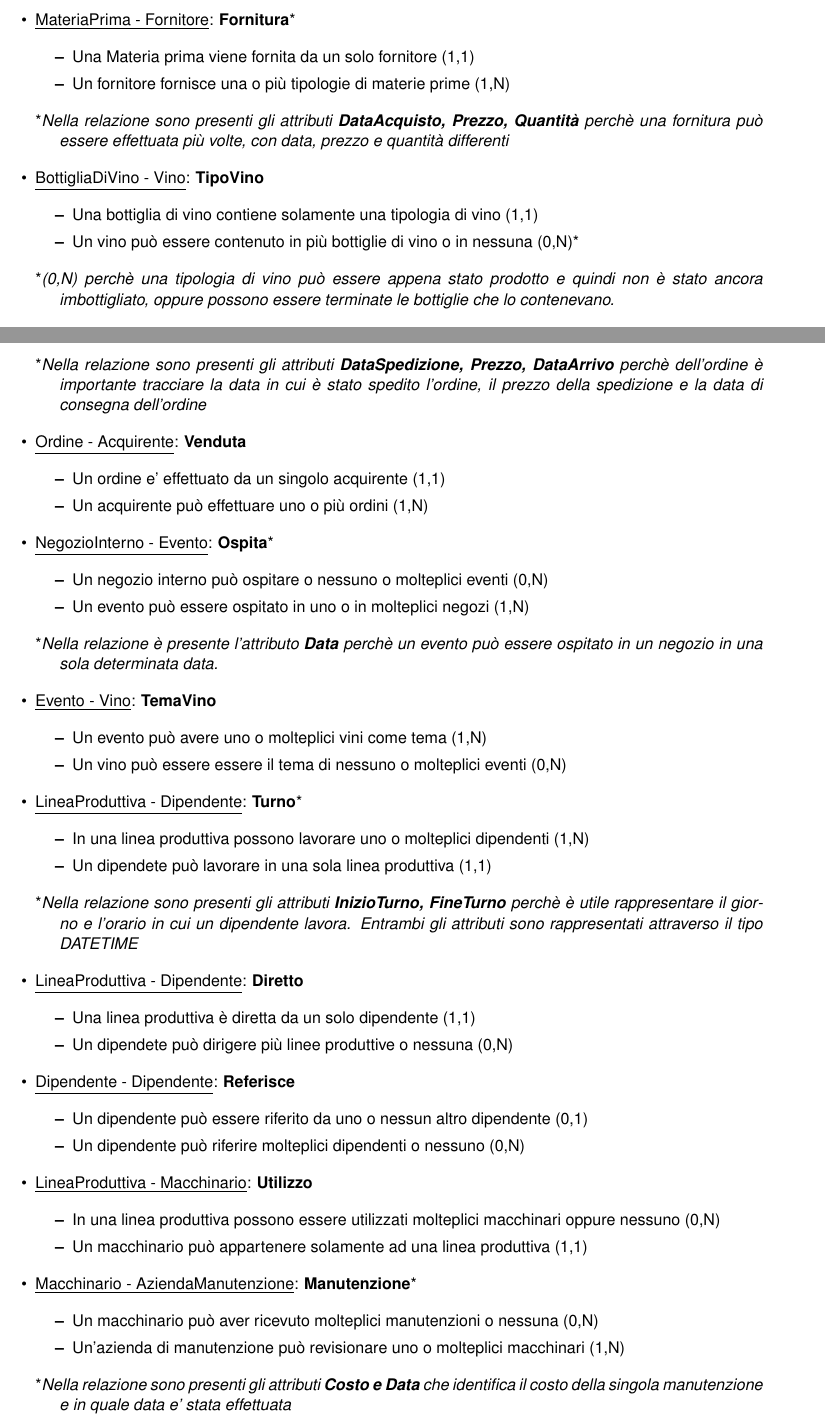
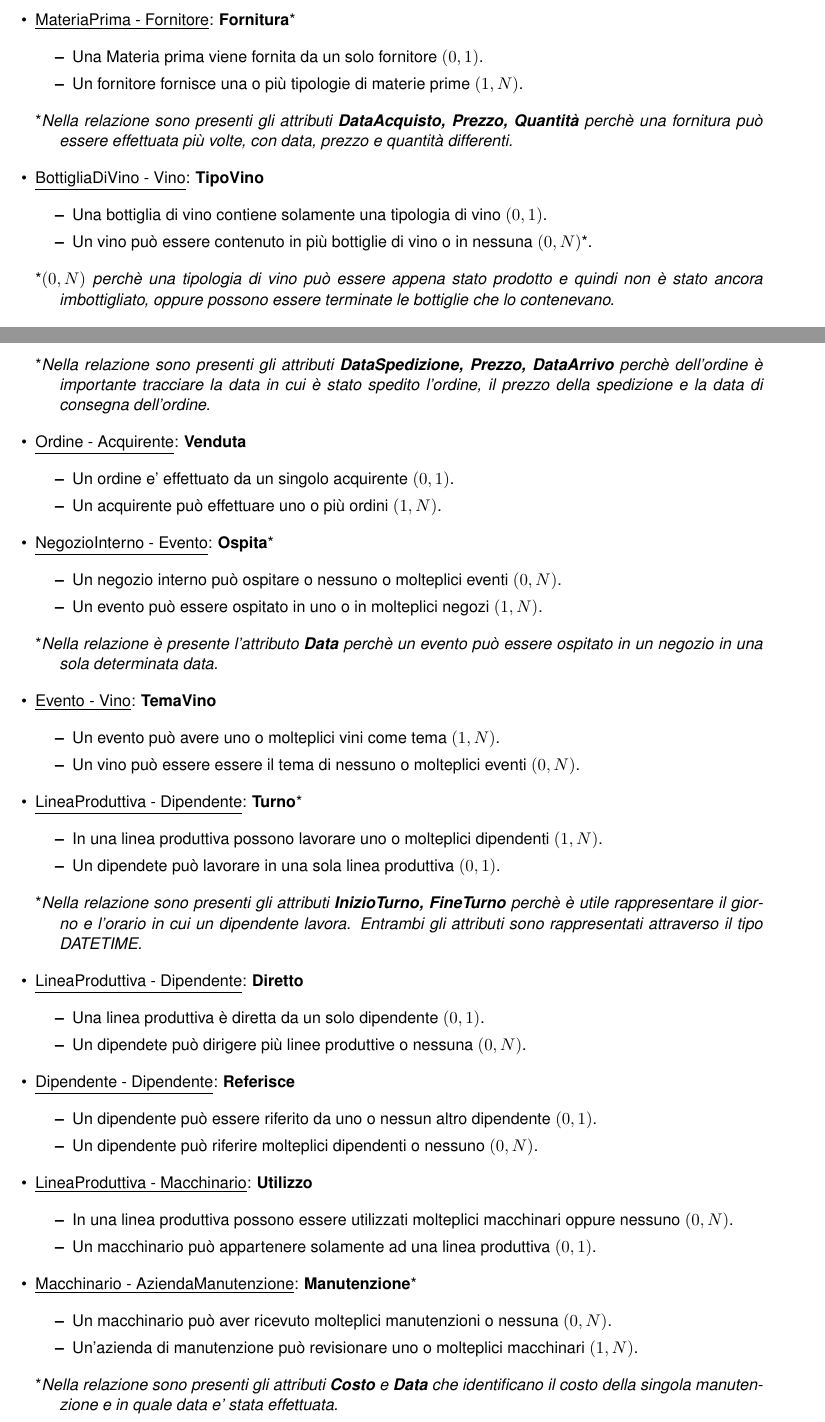
Before and after one commit to nicomanto/Oenology, a LaTeX document (main.tex, which reads src/progettazioneConcettuale/analisi_relazioni.tex): two parts of pages 7 and 8 of 14, joined at a grey line, cut so that both start at the same text. Compiled offline with pdfLaTeX.

Commit message:
Low budget fixes

```diff
--- a/main.tex
+++ b/main.tex
@@ -9,6 +9,8 @@
 \usepackage[margin=0.8in, includefoot]{geometry}
 \usepackage{longtable}
 \usepackage{graphicx}
+\usepackage{amssymb}
+
 
 \newcolumntype{P}[1]{>{\centering\arraybackslash}p{#1}}
 %\titleformat{\chapter}[display]{\bfseries}{}{-30pt}{\Huge}
--- a/src/progettazioneConcettuale/analisi_relazioni.tex
+++ b/src/progettazioneConcettuale/analisi_relazioni.tex
@@ -27,14 +27,14 @@
 	\item \underline{MateriaPrima - Fornitore}: \textbf{Fornitura}*
 
 	\begin{itemize}
-		\item Una Materia prima viene fornita da un solo fornitore (1,1)
-		\item Un fornitore fornisce una o più tipologie di materie prime (1,N)
+		\item Una Materia prima viene fornita da un solo fornitore $(0,1)$.
+		\item Un fornitore fornisce una o più tipologie di materie prime $(1,N)$.
 	\end{itemize}
 
 \end{itemize}
 
 \begin{verse}
-*\emph{Nella relazione sono presenti gli attributi \textbf{DataAcquisto, Prezzo, Quantità} perchè una fornitura può essere effettuata più volte, con data, prezzo e quantità differenti}
+*\emph{Nella relazione sono presenti gli attributi \textbf{DataAcquisto, Prezzo, Quantità} perchè una fornitura può essere effettuata più volte, con data, prezzo e quantità differenti.}
 \end{verse}
 
 
@@ -42,14 +42,14 @@
 	\item \underline{BottigliaDiVino - Vino}: \textbf{TipoVino}
 
 	\begin{itemize}
-		\item Una bottiglia di vino contiene solamente una tipologia di vino (1,1)
-		\item Un vino può essere contenuto in più bottiglie di vino o in nessuna (0,N)*
+		\item Una bottiglia di vino contiene solamente una tipologia di vino $(0,1)$.
+		\item Un vino può essere contenuto in più bottiglie di vino o in nessuna $(0,N)$*.
 	\end{itemize}
 
 \end{itemize}
 
 \begin{verse}
-	*\emph{(0,N) perchè una tipologia di vino può essere appena stato prodotto e quindi non è stato ancora imbottigliato, oppure possono essere terminate le bottiglie che lo contenevano.}
+	*\emph{$(0,N)$ perchè una tipologia di vino può essere appena stato prodotto e quindi non è stato ancora imbottigliato, oppure possono essere terminate le bottiglie che lo contenevano.}
 \end{verse}
 
 \begin{itemize}
@@ -115,15 +115,15 @@
 \end{itemize}
 
 \begin{verse}
-	*\emph{Nella relazione sono presenti gli attributi \textbf{DataSpedizione, Prezzo, DataArrivo} perchè dell'ordine è importante tracciare la data in cui è stato spedito l'ordine, il prezzo della spedizione e la data di consegna dell'ordine}
+	*\emph{Nella relazione sono presenti gli attributi \textbf{DataSpedizione, Prezzo, DataArrivo} perchè dell'ordine è importante tracciare la data in cui è stato spedito l'ordine, il prezzo della spedizione e la data di consegna dell'ordine.}
 \end{verse}
 
 \begin{itemize}
 	\item \underline{Ordine - Acquirente}: \textbf{Venduta}
 
 	\begin{itemize}
-		\item Un ordine e' effettuato da un singolo acquirente (1,1)
-		\item Un acquirente può effettuare uno o più ordini (1,N)
+		\item Un ordine e' effettuato da un singolo acquirente $(0,1)$.
+		\item Un acquirente può effettuare uno o più ordini $(1,N)$.
 	\end{itemize}
 
 \end{itemize}
@@ -132,8 +132,8 @@
 	\item \underline{NegozioInterno - Evento}: \textbf{Ospita}*
 
 	\begin{itemize}
-		\item Un negozio interno può ospitare o nessuno o molteplici eventi (0,N)
-		\item Un evento può essere ospitato in uno o in molteplici negozi (1,N)
+		\item Un negozio interno può ospitare o nessuno o molteplici eventi $(0,N)$.
+		\item Un evento può essere ospitato in uno o in molteplici negozi $(1,N)$.
 	\end{itemize}
 
 \end{itemize}
@@ -147,8 +147,8 @@
 	\item \underline{Evento - Vino}: \textbf{TemaVino}
 
 	\begin{itemize}
-		\item Un evento può avere uno o molteplici vini come tema (1,N)
-		\item Un vino può essere essere il tema di nessuno o molteplici eventi (0,N)
+		\item Un evento può avere uno o molteplici vini come tema $(1,N)$.
+		\item Un vino può essere essere il tema di nessuno o molteplici eventi $(0,N)$.
 	\end{itemize}
 
 \end{itemize}
@@ -157,22 +157,22 @@
 	\item \underline{LineaProduttiva - Dipendente}: \textbf{Turno}*
 
 	\begin{itemize}
-		\item In una linea produttiva possono lavorare uno o molteplici dipendenti (1,N)
-		\item Un dipendete può lavorare in una sola linea produttiva (1,1)
+		\item In una linea produttiva possono lavorare uno o molteplici dipendenti $(1,N)$.
+		\item Un dipendete può lavorare in una sola linea produttiva $(0,1)$.
 	\end{itemize}
 
 \end{itemize}
 
 \begin{verse}
-	*\emph{Nella relazione sono presenti gli attributi \textbf{InizioTurno, FineTurno} perchè è utile rappresentare il giorno e l'orario in cui un dipendente lavora. Entrambi gli attributi sono rappresentati attraverso il tipo DATETIME}
+	*\emph{Nella relazione sono presenti gli attributi \textbf{InizioTurno, FineTurno} perchè è utile rappresentare il giorno e l'orario in cui un dipendente lavora. Entrambi gli attributi sono rappresentati attraverso il tipo DATETIME.}
 \end{verse}
 
 \begin{itemize}
 	\item \underline{LineaProduttiva - Dipendente}: \textbf{Diretto}
 
 	\begin{itemize}
-		\item Una linea produttiva è diretta da un solo dipendente (1,1)
-		\item Un dipendete può dirigere più linee produttive o nessuna (0,N)
+		\item Una linea produttiva è diretta da un solo dipendente $(0,1)$.
+		\item Un dipendete può dirigere più linee produttive o nessuna $(0,N)$.
 	\end{itemize}
 
 \end{itemize}
@@ -181,8 +181,8 @@
 	\item \underline{Dipendente - Dipendente}: \textbf{Referisce}
 
 	\begin{itemize}
-		\item Un dipendente può essere riferito da uno o nessun altro dipendente (0,1)
-		\item Un dipendente può riferire molteplici dipendenti o nessuno (0,N)
+		\item Un dipendente può essere riferito da uno o nessun altro dipendente $(0,1)$.
+		\item Un dipendente può riferire molteplici dipendenti o nessuno $(0,N)$.
 	\end{itemize}
 
 \end{itemize}
@@ -191,8 +191,8 @@
 	\item \underline{LineaProduttiva - Macchinario}: \textbf{Utilizzo}
 
 	\begin{itemize}
-		\item In una linea produttiva possono essere utilizzati molteplici macchinari oppure nessuno (0,N)
-		\item Un macchinario può appartenere solamente ad una linea produttiva (1,1)
+		\item In una linea produttiva possono essere utilizzati molteplici macchinari oppure nessuno $(0,N)$.
+		\item Un macchinario può appartenere solamente ad una linea produttiva $(0,1)$.
 	\end{itemize}
 
 \end{itemize}
@@ -201,12 +201,12 @@
 	\item \underline{Macchinario - AziendaManutenzione}: \textbf{Manutenzione}*
 
 	\begin{itemize}
-		\item Un macchinario può aver ricevuto molteplici manutenzioni o nessuna (0,N)
-		\item Un'azienda di manutenzione può revisionare uno o molteplici macchinari (1,N)
+		\item Un macchinario può aver ricevuto molteplici manutenzioni o nessuna $(0,N)$.
+		\item Un'azienda di manutenzione può revisionare uno o molteplici macchinari $(1,N)$.
 	\end{itemize}
 
 \end{itemize}
 
 \begin{verse}
-	*\emph{Nella relazione sono presenti gli attributi \textbf{Costo e Data} che identifica il costo della singola manutenzione e in quale data e' stata effettuata}
+	*\emph{Nella relazione sono presenti gli attributi \textbf{Costo} e \textbf{Data} che identificano il costo della singola manutenzione e in quale data e' stata effettuata.}
 \end{verse}
```
Also changed, not shown: src/progettazioneConcettuale/_main.tex (+1 -1 lines), src/progettazioneConcettuale/diagramma_er.tex (+2 -1 lines), src/progettazioneLogica/operazioni_tipiche.tex (+4 -4 lines), src/progettazioneConcettuale/assests/cantina_ristrutturata_old.png (added), src/progettazioneConcettuale/analisi_relazioni.tex (30 more changed lines).
